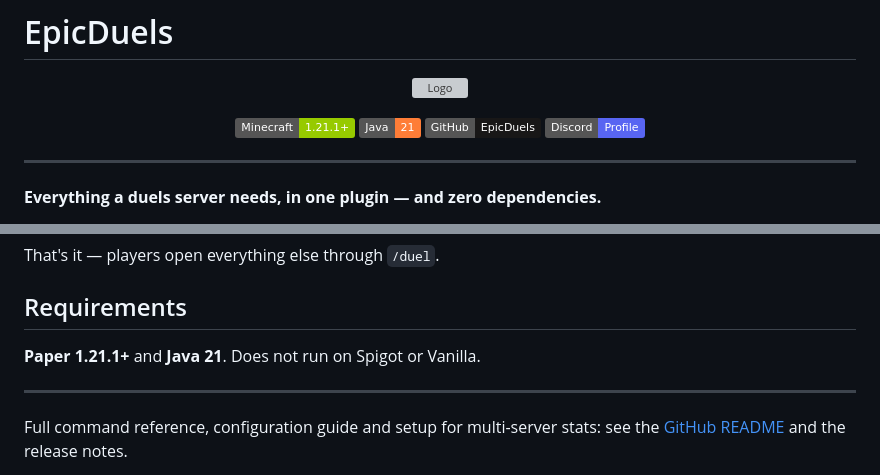
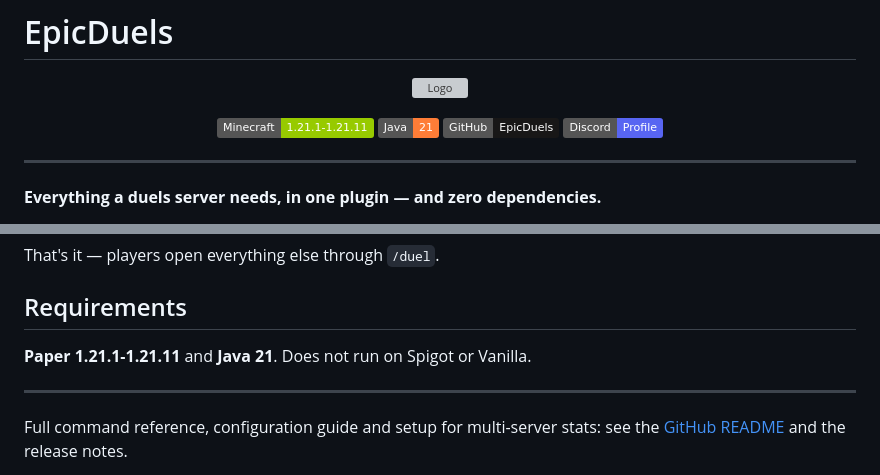
Before and after one commit to nuroso000/EpicDuels, a Markdown page: release/MODRINTH.md, 2 parts joined by grey strips. GitHub-like rendering; badges without logos; grey boxes are pictures that could not be loaded.

Commit message:
Update Minecraft version range in MODRINTH.md

```diff
--- a/release/MODRINTH.md
+++ b/release/MODRINTH.md
@@ -4,7 +4,7 @@
 </p>
 
 <p align="center">
-  <img src="https://img.shields.io/badge/Minecraft-1.21.1+-green">
+  <img src="https://img.shields.io/badge/Minecraft-1.21.1--1.21.11-green">
   <img src="https://img.shields.io/badge/Java-21-orange">
   <a href="https://github.com/nuroso000/EpicDuels">
     <img src="https://img.shields.io/badge/GitHub-EpicDuels-181717?style=flat&logo=github&logoColor=white" alt="GitHub">
@@ -59,7 +59,7 @@ That's it — players open everything else through `/duel`.
 
 ## Requirements
 
-**Paper 1.21.1+** and **Java 21**. Does not run on Spigot or Vanilla.
+**Paper 1.21.1-1.21.11** and **Java 21**. Does not run on Spigot or Vanilla.
 
 ---
 
```
